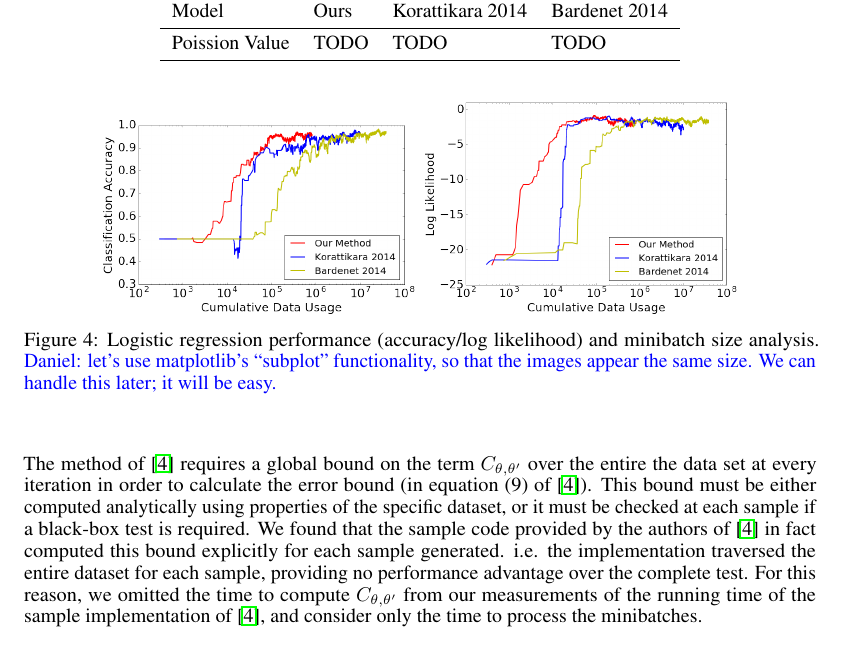
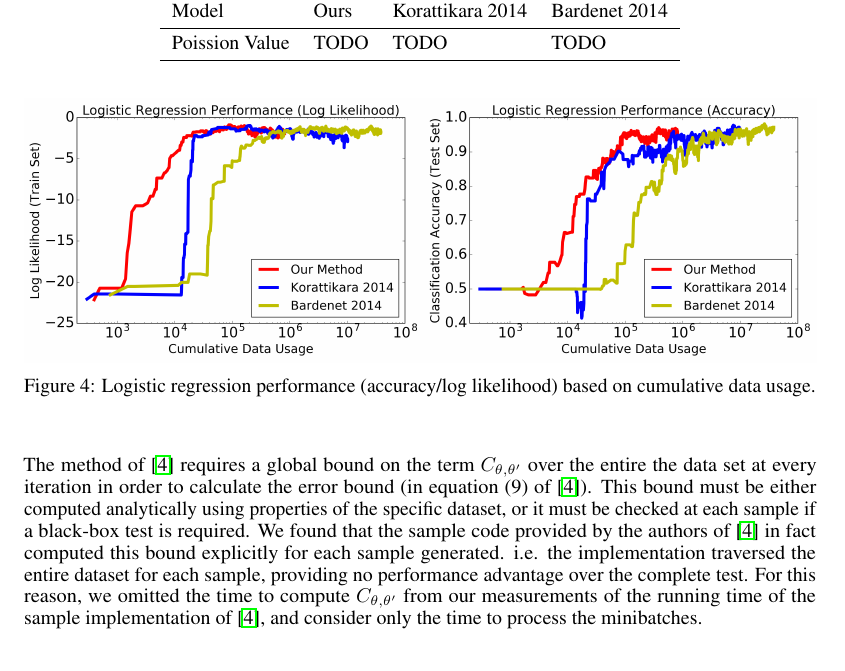
Before and after one commit to DanielTakeshi/New_MH_Test, a LaTeX paper (nips_2016.tex): part of page 13 of 18, cut so that both start at the same text. Compiled offline with pdfLaTeX.

Commit message:
Updated Figure with logistic regression curves

```diff
--- a/nips_2016.tex
+++ b/nips_2016.tex
@@ -1185,17 +1184,8 @@ data points.
 
 \begin{figure}[t]
-    \centering
-    \begin{subfigure}{.4\textwidth}
-     \centering
-     \includegraphics[width=1\linewidth]{LogisticRegressionResult/acc_logistic}
-    \end{subfigure}
-    \begin{subfigure}{.4\textwidth}
-     \centering
-    \includegraphics[width=1\linewidth]{LogisticRegressionResult/ll_logistic}
-\end{subfigure}
-\caption{
-    Logistic regression performance (accuracy/log likelihood) and minibatch size
-    analysis. {\color{blue} Daniel: let's use matplotlib's ``subplot''
-    functionality, so that the images appear the same size. We can handle this
-    later; it will be easy.}
+	\centering
+	\includegraphics[width=1\linewidth]{logistic_performance.png}
+	\caption{
+    Logistic regression performance (accuracy/log likelihood) based on
+    cumulative data usage.
     }
```
Also changed, not shown: figures/logistic_performance.png (added), figures/minibatch_size_logistic.png (added), nips_2016.tex (14 more changed lines), 2 other files.
